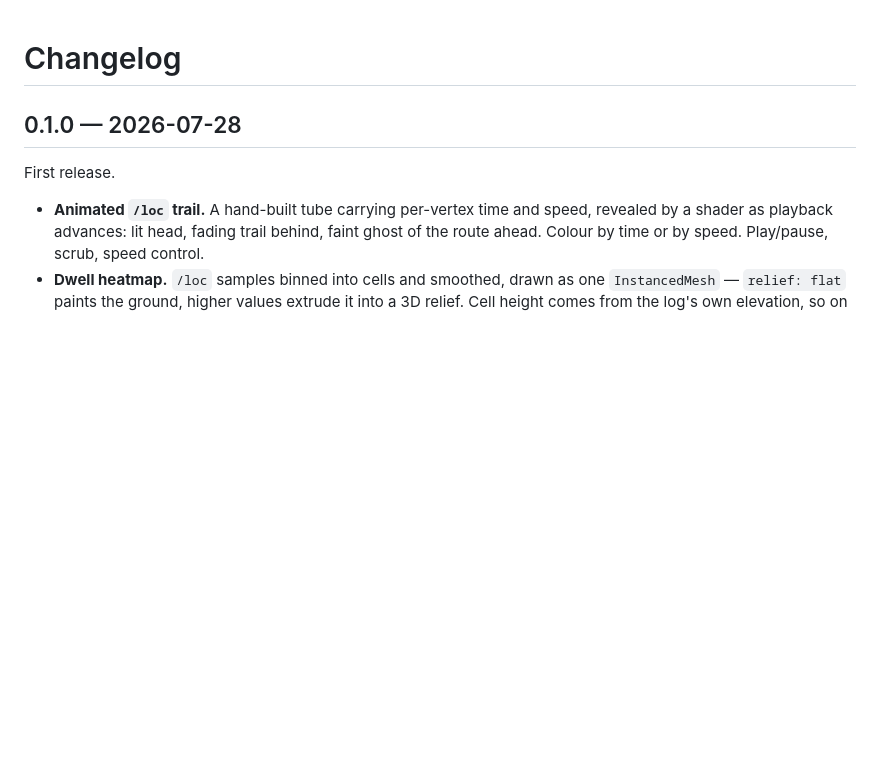
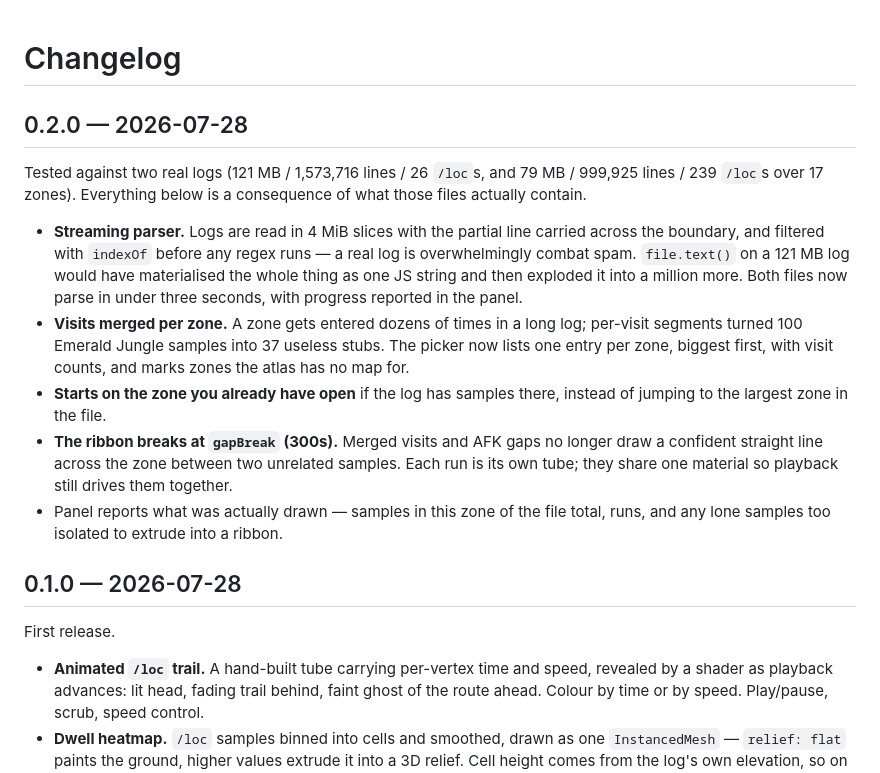
Before and after one commit to kevroy314/eqatlas-overlay, a Markdown page: CHANGELOG.md, the part around the change. Rendered like a GitHub page; blank space fills up the shorter version.

```diff
--- a/CHANGELOG.md
+++ b/CHANGELOG.md
@@ -1,4 +1,25 @@
 # Changelog
+
+## 0.2.0 — 2026-07-28
+
+Tested against two real logs (121 MB / 1,573,716 lines / 26 `/loc`s, and 79 MB / 999,925 lines /
+239 `/loc`s over 17 zones). Everything below is a consequence of what those files actually contain.
+
+- **Streaming parser.** Logs are read in 4 MiB slices with the partial line carried across the
+  boundary, and filtered with `indexOf` before any regex runs — a real log is overwhelmingly combat
+  spam. `file.text()` on a 121 MB log would have materialised the whole thing as one JS string and
+  then exploded it into a million more. Both files now parse in under three seconds, with progress
+  reported in the panel.
+- **Visits merged per zone.** A zone gets entered dozens of times in a long log; per-visit segments
+  turned 100 Emerald Jungle samples into 37 useless stubs. The picker now lists one entry per zone,
+  biggest first, with visit counts, and marks zones the atlas has no map for.
+- **Starts on the zone you already have open** if the log has samples there, instead of jumping to
+  the largest zone in the file.
+- **The ribbon breaks at `gapBreak` (300s).** Merged visits and AFK gaps no longer draw a confident
+  straight line across the zone between two unrelated samples. Each run is its own tube; they share
+  one material so playback still drives them together.
+- Panel reports what was actually drawn — samples in this zone of the file total, runs, and any
+  lone samples too isolated to extrude into a ribbon.
 
 ## 0.1.0 — 2026-07-28
 
```
Also changed, not shown: README.md (+19 -2 lines), docs/panel.jpg, 7 other files.
